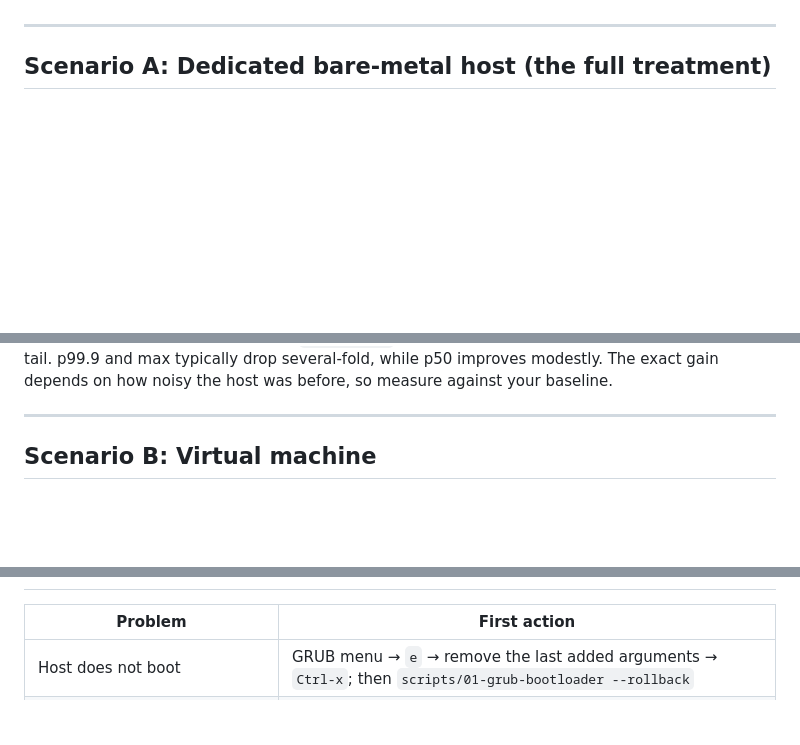
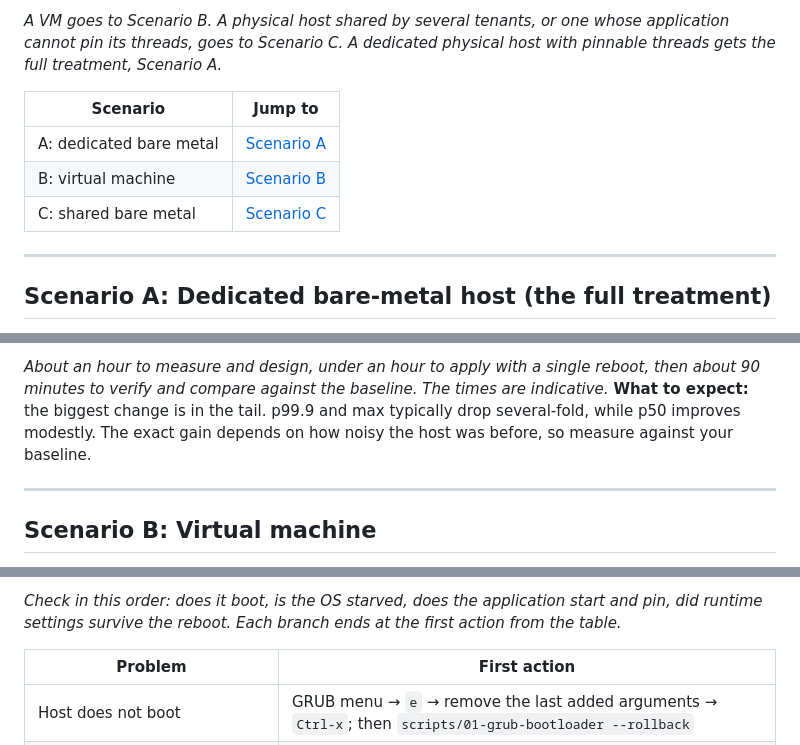
Before and after one commit to vitor-tadashi/mechanical-sympathy, a Markdown page: QUICK_START.md, 3 parts joined by grey strips. Drawn GitHub-style; blank space fills up the shorter version.

```diff
--- a/QUICK_START.md
+++ b/QUICK_START.md
@@ -4,3 +21,10 @@ Before anything else, capture a **baseline**: latency percentiles (p50/p99/p99.9
+*A VM goes to Scenario B. A physical host shared by several tenants, or one whose application cannot pin its threads, goes to Scenario C. A dedicated physical host with pinnable threads gets the full treatment, Scenario A.*
+
+| Scenario | Jump to |
+|---|---|
+| A: dedicated bare metal | [Scenario A](#scenario-a-dedicated-bare-metal-host-the-full-treatment) |
+| B: virtual machine | [Scenario B](#scenario-b-virtual-machine) |
+| C: shared bare metal | [Scenario C](#scenario-c-shared-bare-metal-host-several-applications) |
 
 ---
 
@@ -31,3 +74,4 @@ scripts/verify-tuning
+*About an hour to measure and design, under an hour to apply with a single reboot, then about 90 minutes to verify and compare against the baseline. The times are indicative.*
 **What to expect:** the biggest change is in the tail. p99.9 and max typically drop several-fold, while p50 improves modestly. The exact gain depends on how noisy the host was before, so measure against your baseline.
 
 ---
@@ -88,3 +148,5 @@ rtla osnoise top -c <isolated cpus> -d 60s        # noise on the isolated CPUs
+*Check in this order: does it boot, is the OS starved, does the application start and pin, did runtime settings survive the reboot. Each branch ends at the first action from the table.*
+
 | Problem | First action |
 |---|---|
 | Host does not boot | GRUB menu → `e` → remove the last added arguments → `Ctrl-x`; then `scripts/01-grub-bootloader --rollback` |
```
Also changed, not shown: other parts of QUICK_START.md (+53 -1 lines).
